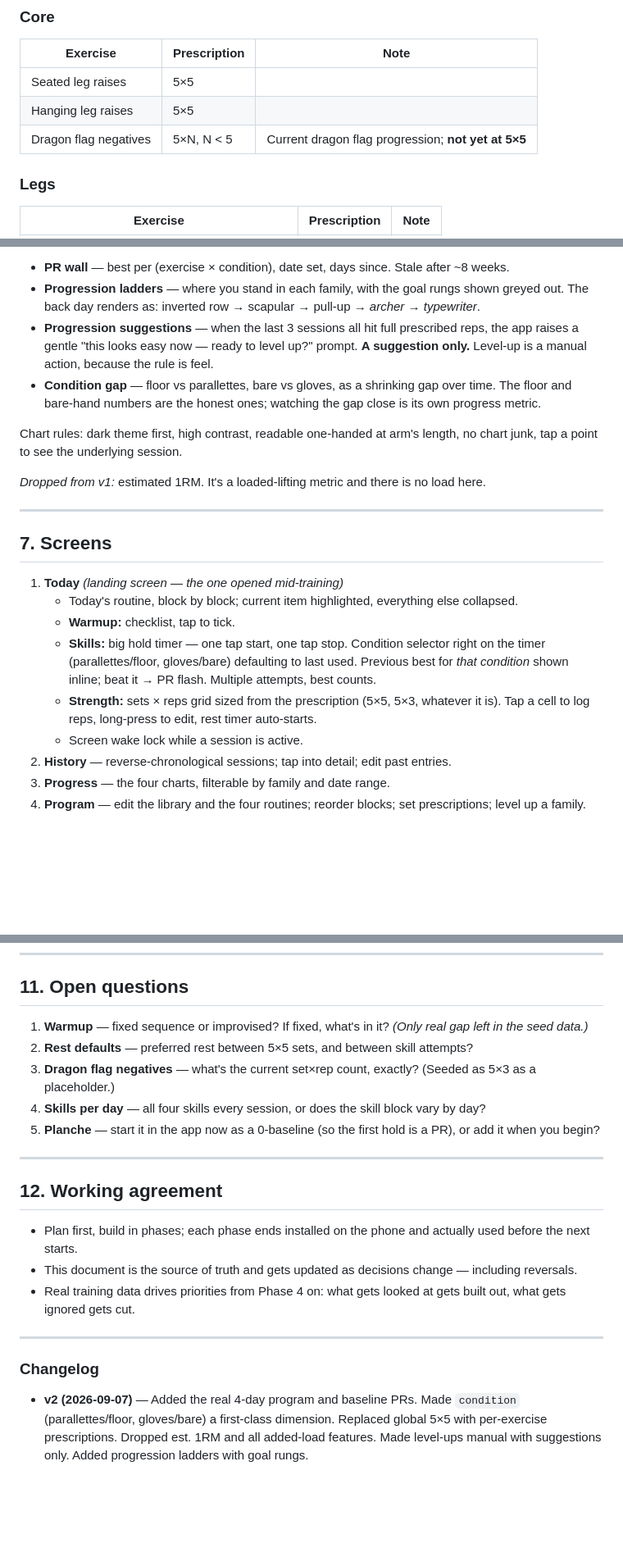
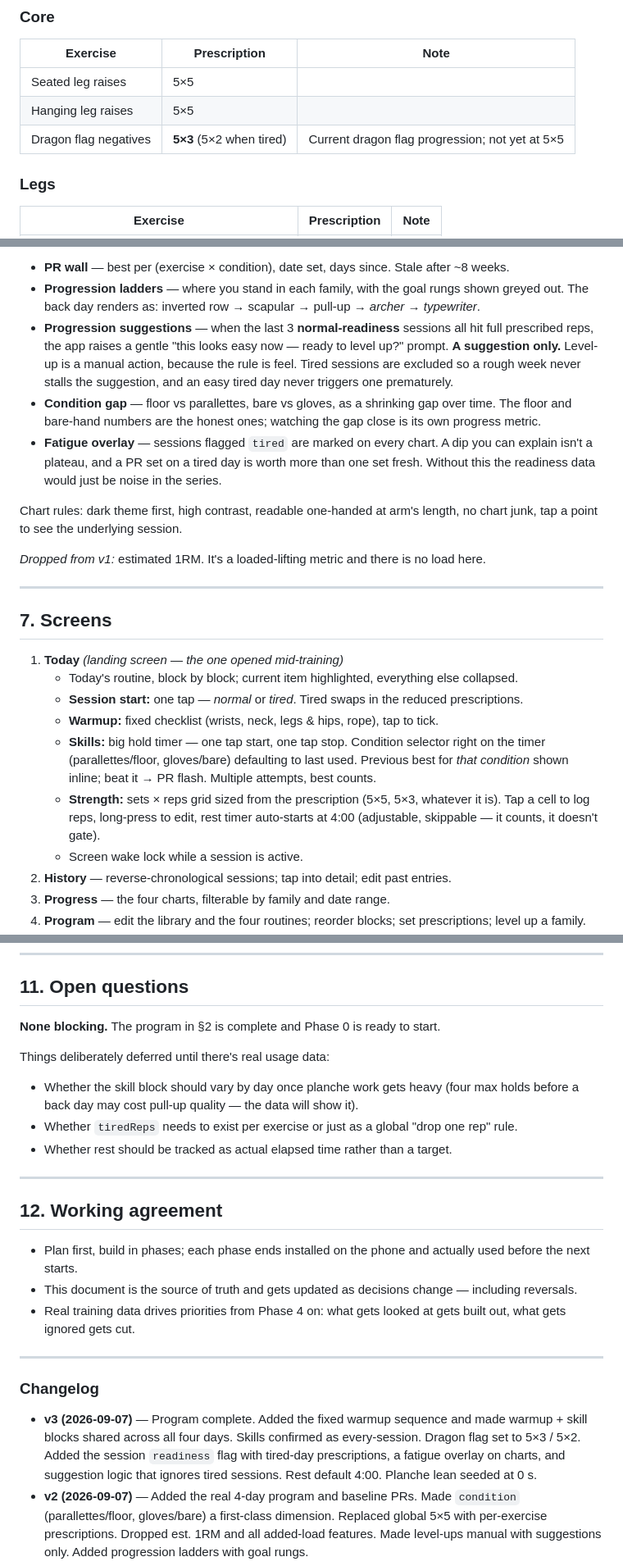
Before and after one commit to HeyyMaxx/projectportfolio, a Markdown page: docs/calisthenics-tracker-plan.md, 3 parts joined by grey strips. Shown at 82% size. GitHub-like rendering; blank space fills up the shorter version.

```diff
--- a/docs/calisthenics-tracker-plan.md
+++ b/docs/calisthenics-tracker-plan.md
@@ -50,7 +76,7 @@ Strongest day. Harder variations across the board.
 |---|---|---|
 | Seated leg raises | 5×5 | |
 | Hanging leg raises | 5×5 | |
-| Dragon flag negatives | 5×N, N < 5 | Current dragon flag progression; **not yet at 5×5** |
+| Dragon flag negatives | **5×3** (5×2 when tired) | Current dragon flag progression; not yet at 5×5 |
 
 ### Legs
 | Exercise | Prescription | Note |
@@ -182,11 +219,15 @@ Supporting readouts:
 - **PR wall** — best per (exercise × condition), date set, days since. Stale after ~8 weeks.
 - **Progression ladders** — where you stand in each family, with the goal rungs shown greyed out.
   The back day renders as: inverted row → scapular → pull-up → *archer* → *typewriter*.
-- **Progression suggestions** — when the last 3 sessions all hit full prescribed reps, the app raises a
-  gentle "this looks easy now — ready to level up?" prompt. **A suggestion only.** Level-up is a manual
-  action, because the rule is feel.
+- **Progression suggestions** — when the last 3 **normal-readiness** sessions all hit full prescribed reps,
+  the app raises a gentle "this looks easy now — ready to level up?" prompt. **A suggestion only.** Level-up
+  is a manual action, because the rule is feel. Tired sessions are excluded so a rough week never stalls the
+  suggestion, and an easy tired day never triggers one prematurely.
 - **Condition gap** — floor vs parallettes, bare vs gloves, as a shrinking gap over time. The floor and
   bare-hand numbers are the honest ones; watching the gap close is its own progress metric.
+- **Fatigue overlay** — sessions flagged `tired` are marked on every chart. A dip you can explain isn't a
+  plateau, and a PR set on a tired day is worth more than one set fresh. Without this the readiness data
+  would just be noise in the series.
 
 Chart rules: dark theme first, high contrast, readable one-handed at arm's length, no chart junk,
 tap a point to see the underlying session.
@@ -199,12 +240,14 @@ tap a point to see the underlying session.
 
 1. **Today** *(landing screen — the one opened mid-training)*
    - Today's routine, block by block; current item highlighted, everything else collapsed.
-   - **Warmup:** checklist, tap to tick.
+   - **Session start:** one tap — *normal* or *tired*. Tired swaps in the reduced prescriptions.
+   - **Warmup:** fixed checklist (wrists, neck, legs & hips, rope), tap to tick.
    - **Skills:** big hold timer — one tap start, one tap stop. Condition selector right on the timer
      (parallettes/floor, gloves/bare) defaulting to last used. Previous best for *that condition* shown
      inline; beat it → PR flash. Multiple attempts, best counts.
    - **Strength:** sets × reps grid sized from the prescription (5×5, 5×3, whatever it is). Tap a cell
-     to log reps, long-press to edit, rest timer auto-starts.
+     to log reps, long-press to edit, rest timer auto-starts at 4:00 (adjustable, skippable — it counts,
+     it doesn't gate).
    - Screen wake lock while a session is active.
 2. **History** — reverse-chronological sessions; tap into detail; edit past entries.
 3. **Progress** — the four charts, filterable by family and date range.
@@ -306,11 +350,13 @@ alongside JSON · PT-BR translation · planche progression ladder once it's actu
 
 ## 11. Open questions
 
-1. **Warmup** — fixed sequence or improvised? If fixed, what's in it? *(Only real gap left in the seed data.)*
-2. **Rest defaults** — preferred rest between 5×5 sets, and between skill attempts?
-3. **Dragon flag negatives** — what's the current set×rep count, exactly? (Seeded as 5×3 as a placeholder.)
-4. **Skills per day** — all four skills every session, or does the skill block vary by day?
-5. **Planche** — start it in the app now as a 0-baseline (so the first hold is a PR), or add it when you begin?
+**None blocking.** The program in §2 is complete and Phase 0 is ready to start.
+
+Things deliberately deferred until there's real usage data:
+- Whether the skill block should vary by day once planche work gets heavy (four max holds before a back day
+  may cost pull-up quality — the data will show it).
+- Whether `tiredReps` needs to exist per exercise or just as a global "drop one rep" rule.
+- Whether rest should be tracked as actual elapsed time rather than a target.
 
 ---
 
@@ -323,6 +369,10 @@ alongside JSON · PT-BR translation · planche progression ladder once it's actu
 ---
 
 ### Changelog
+- **v3 (2026-09-07)** — Program complete. Added the fixed warmup sequence and made warmup + skill blocks
+  shared across all four days. Skills confirmed as every-session. Dragon flag set to 5×3 / 5×2. Added the
+  session `readiness` flag with tired-day prescriptions, a fatigue overlay on charts, and suggestion logic
+  that ignores tired sessions. Rest default 4:00. Planche lean seeded at 0 s.
 - **v2 (2026-09-07)** — Added the real 4-day program and baseline PRs. Made `condition` (parallettes/floor,
   gloves/bare) a first-class dimension. Replaced global 5×5 with per-exercise prescriptions. Dropped est. 1RM
   and all added-load features. Made level-ups manual with suggestions only. Added progression ladders with goal rungs.
```
Also changed, not shown: other parts of docs/calisthenics-tracker-plan.md (+55 -17 lines).
